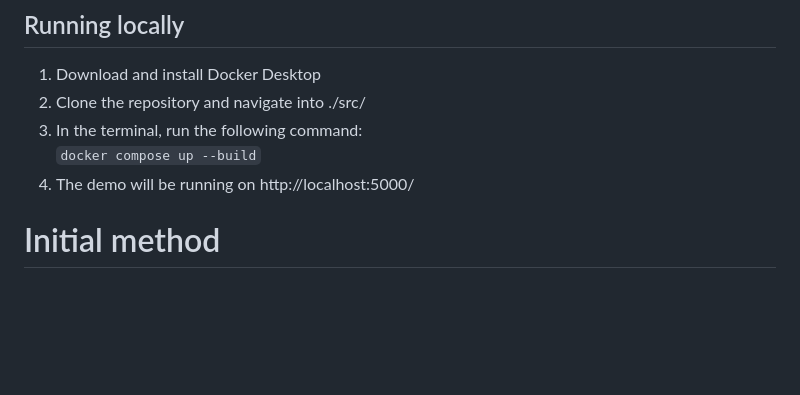
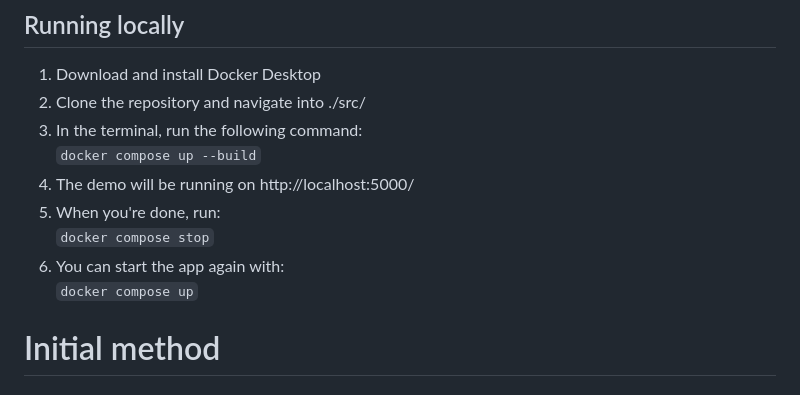
Before and after one commit to tzheng04/ml-images, a Markdown page: README.md, the part around the change. Rendered like a GitHub page; blank space fills up the shorter version.

Commit message:
added additional docker commands to README.md

````diff
--- a/README.md
+++ b/README.md
@@ -32,6 +32,10 @@ A PostgreSQL database is used to keep track of model versions and user predictio
 3. In the terminal, run the following command:
 ```docker compose up --build```
 4. The demo will be running on http://localhost:5000/
+5. When you're done, run:
+```docker compose stop```
+6. You can start the app again with:
+```docker compose up```
 
 # Initial method
 ## Preprocessing
````
